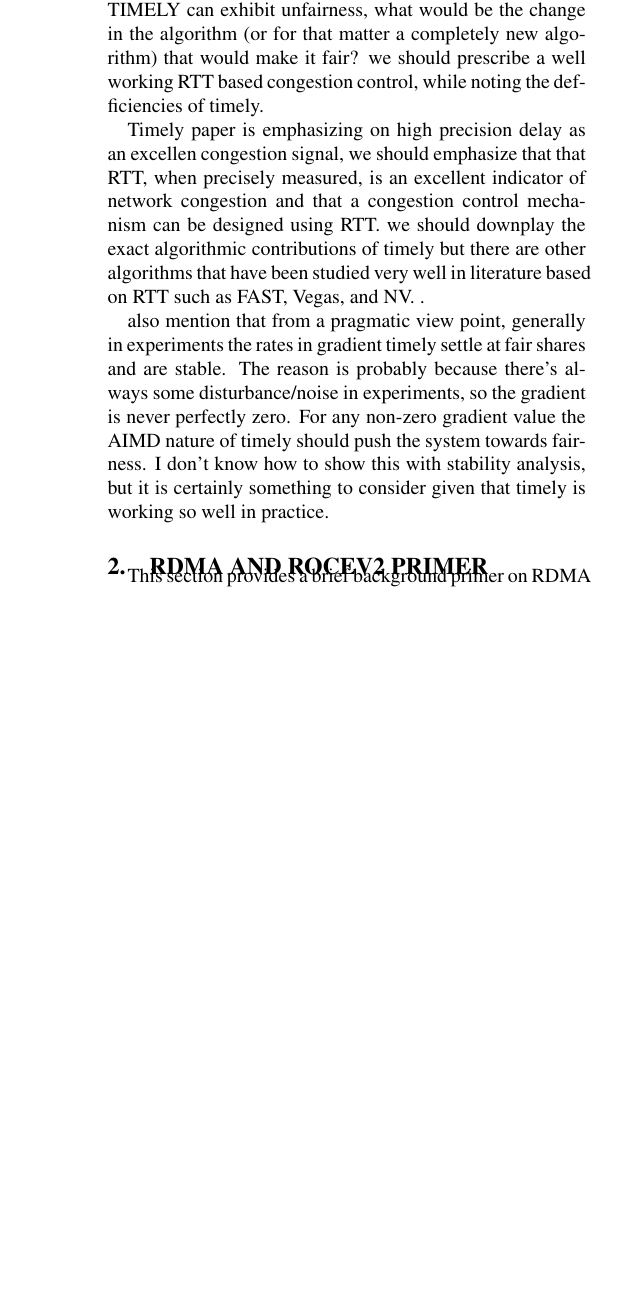
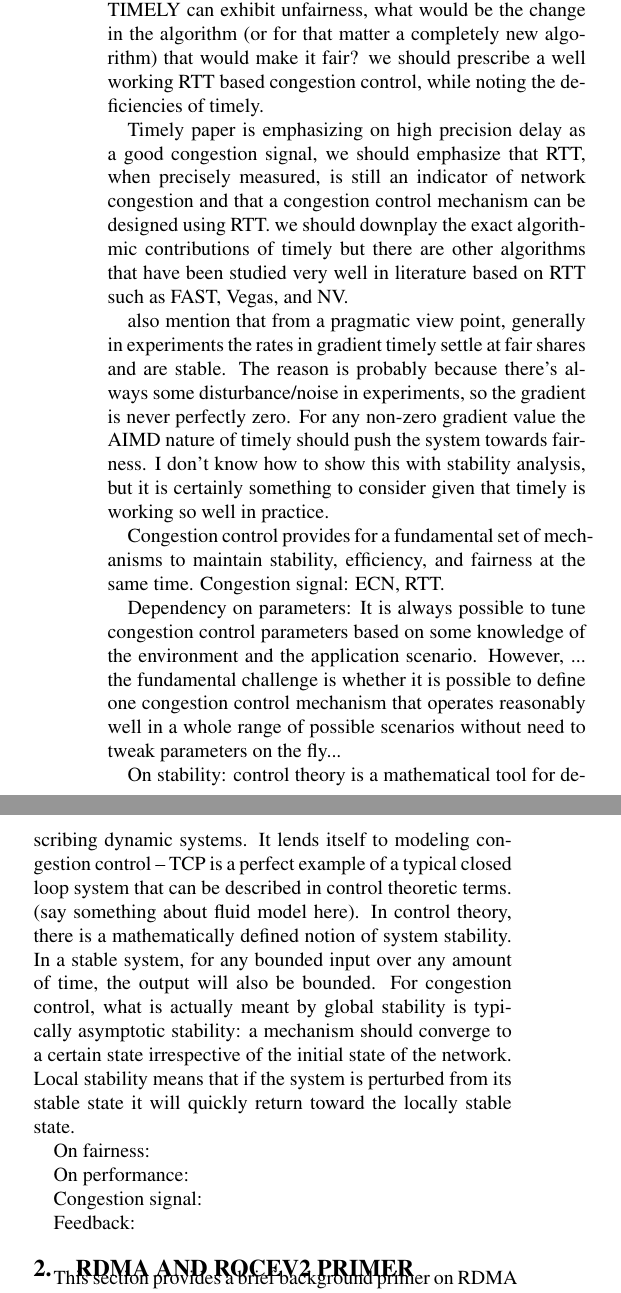
Before and after one commit to jitupadhye-zz/rdma, a LaTeX paper (paper/main.tex, which reads paper/intro.tex): part of one column of page 2 of 8 before the commit and two parts of the columns of page 2 of 8 after it, the two joined at a grey line, cut so that both start at the same text, the shorter picture padded with empty space. Compiled offline with pdfLaTeX.

Commit message:
started with challenges in designing a new congestion control

```diff
--- a/paper/intro.tex
+++ b/paper/intro.tex
@@ -100,10 +100,29 @@ Leveraging the insights from analysis of each protocol, we finally provide a
 general comparison of the two approaches to the congestion control.
 
 \fixme{todo(monia)}
+
 General impression is that DCQCN is largely presented positive while noting some drawbacks about its instability. While TIMELY Sections/text pretty much start of with the things that don't work, including the section headings. nothing positive is said about TIMELY...
 
-propose solid contributions such as improving the design of TIMELY to make it fair and stable. Big question is that if TIMELY can exhibit unfairness, what would be the change in the algorithm (or for that matter a completely new algorithm) that would make it fair? we should prescribe a well working RTT based congestion control, while noting the defficiencies of timely.
+propose solid contributions such as improving the design of TIMELY to make it fair and stable. Big question is that if TIMELY can exhibit unfairness, what would be the change in the algorithm (or for that matter a completely new algorithm) that would make it fair? we should prescribe a well working RTT based congestion control, while noting the deficiencies of timely.
 
-Timely paper is emphasizing on high precision delay as an excellen congestion signal, we should emphasize that that RTT, when precisely measured, is an excellent indicator of network congestion and that a congestion control mechanism can be designed using RTT. we should downplay the exact algorithmic contributions of timely but there are other algorithms that have been studied very well in literature based on RTT such as FAST, Vegas, and NV. .
+Timely paper is emphasizing on high precision delay as a good congestion signal, we should emphasize that RTT, when precisely measured, is still an indicator of network congestion and that a congestion control mechanism can be designed using RTT. we should downplay the exact algorithmic contributions of timely but there are other algorithms that have been studied very well in literature based on RTT such as FAST, Vegas, and NV.
 
 also mention that from a pragmatic view point, generally in experiments the rates in gradient timely settle at fair shares and are stable. The reason is probably because there's always some disturbance/noise in experiments, so the gradient is never perfectly zero. For any non-zero gradient value the AIMD nature of timely should push the system towards fairness. I don't know how to show this with stability analysis, but it is certainly something to consider given that timely is working so well in practice.
+
+
+Congestion control provides for a fundamental set of mechanisms to maintain stability, efficiency, and fairness at the same time. Congestion signal: ECN, RTT.
+
+Dependency on parameters: It is always possible to tune congestion control parameters based on some knowledge of the environment and the application scenario. However, ... the fundamental challenge is whether it is possible to define one congestion control mechanism that operates reasonably well in a whole range of possible scenarios without need to tweak parameters on the fly...
+
+
+On stability: control theory is a mathematical tool for describing dynamic systems. It lends itself to modeling congestion control -- TCP is a perfect example of a typical closed loop system that can be described in control theoretic terms. (say something about fluid model here). In control theory, there is a mathematically defined notion of system stability.  In a stable system, for any bounded input over any amount of time, the output will also be bounded.  For congestion control, what is actually meant by global  stability is typically asymptotic stability: a mechanism should converge to a certain state irrespective of the initial state of the network. Local stability means that if the system is perturbed from its stable state it will quickly return toward the locally stable state.
+
+
+On fairness:
+
+
+On performance:
+
+Congestion signal:
+
+Feedback:
```
